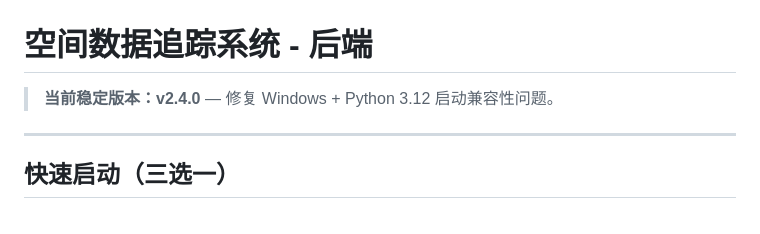
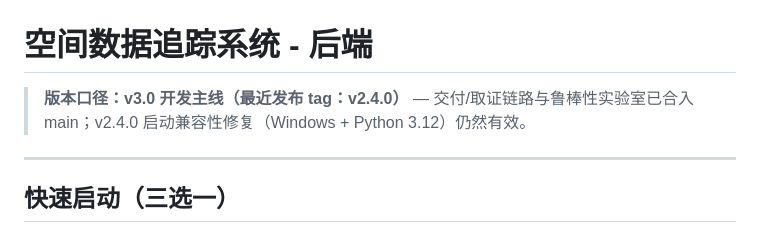
Before and after one commit to sijie-Z/GeoData-Security-System, a Markdown page: testrealend/README.md, the part around the change. GitHub-like rendering.

Commit message:
docs(readme): testrealend 版本口径与根 README 对齐（v3.0 开发主线，最近发布 tag v2.4.0）

```diff
--- a/testrealend/README.md
+++ b/testrealend/README.md
@@ -1,6 +1,6 @@
 # 空间数据追踪系统 - 后端
 
-> **当前稳定版本：v2.4.0** — 修复 Windows + Python 3.12 启动兼容性问题。
+> **版本口径：v3.0 开发主线（最近发布 tag：v2.4.0）** — 交付/取证链路与鲁棒性实验室已合入 main；v2.4.0 启动兼容性修复（Windows + Python 3.12）仍然有效。
 
 ---
 
```
